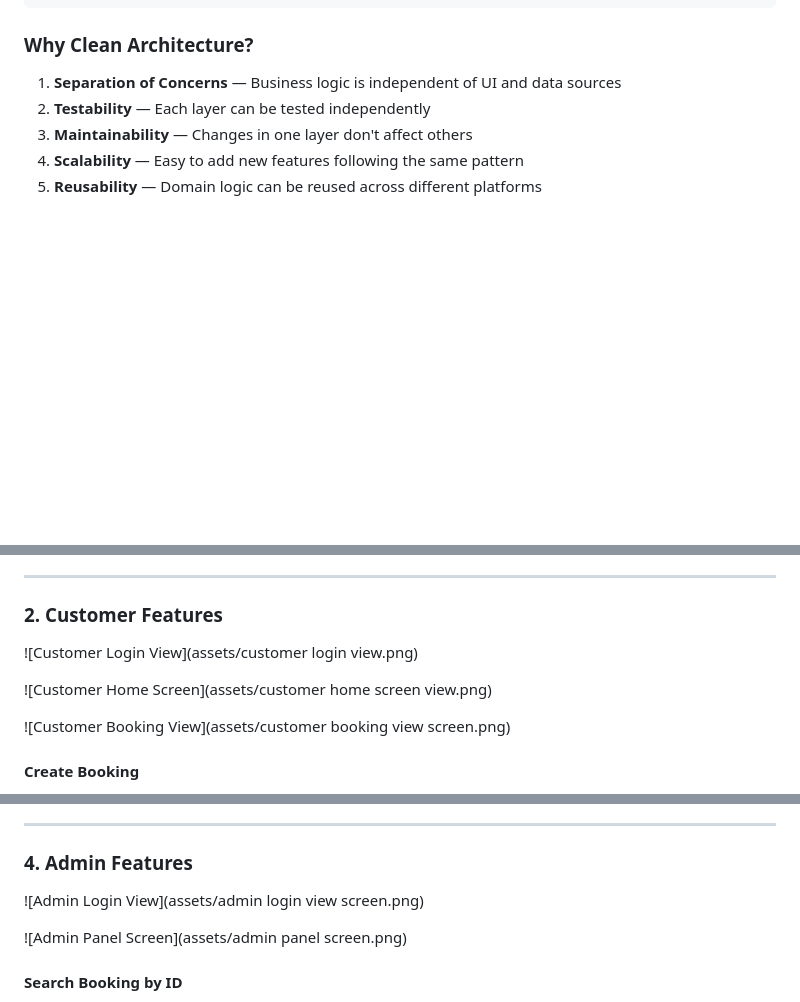
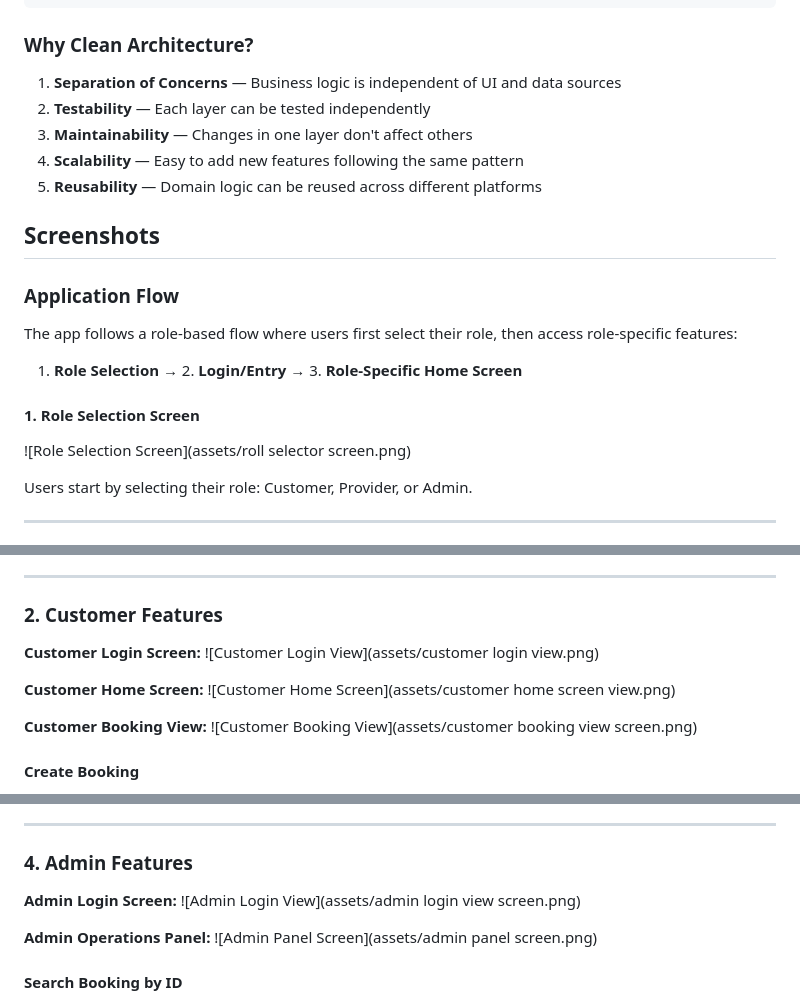
Before and after one commit to Sambhav0707/Clean_Fanatics_Assignment, a Markdown page: frontend/README.md, 3 parts joined by grey strips. Drawn GitHub-style; blank space fills up the shorter version.

```diff
--- a/frontend/README.md
+++ b/frontend/README.md
@@ -67,3 +67,18 @@ feature/
 4. **Scalability** — Easy to add new features following the same pattern
 5. **Reusability** — Domain logic can be reused across different platforms
 
+## Screenshots
+
+### Application Flow
+
+The app follows a role-based flow where users first select their role, then access role-specific features:
+
+1. **Role Selection** → 2. **Login/Entry** → 3. **Role-Specific Home Screen**
+
+#### 1. Role Selection Screen
+![Role Selection Screen](assets/roll selector screen.png)
+
+Users start by selecting their role: Customer, Provider, or Admin.
+
+---
+
@@ -99,10 +145,13 @@ The app uses a **mock authentication system** instead of real OAuth/JWT for the
 
 ### 2. Customer Features
 
+**Customer Login Screen:**
 ![Customer Login View](assets/customer login view.png)
 
+**Customer Home Screen:**
 ![Customer Home Screen](assets/customer home screen view.png)
 
+**Customer Booking View:**
 ![Customer Booking View](assets/customer booking view screen.png)
 
 #### Create Booking
@@ -187,8 +238,10 @@ Providers only see actionable work to:
 
 ### 4. Admin Features
 
+**Admin Login Screen:**
 ![Admin Login View](assets/admin login view screen.png)
 
+**Admin Operations Panel:**
 ![Admin Panel Screen](assets/admin panel screen.png)
 
 #### Search Booking by ID
```
Also changed, not shown: other parts of frontend/README.md (+35 -2 lines).
